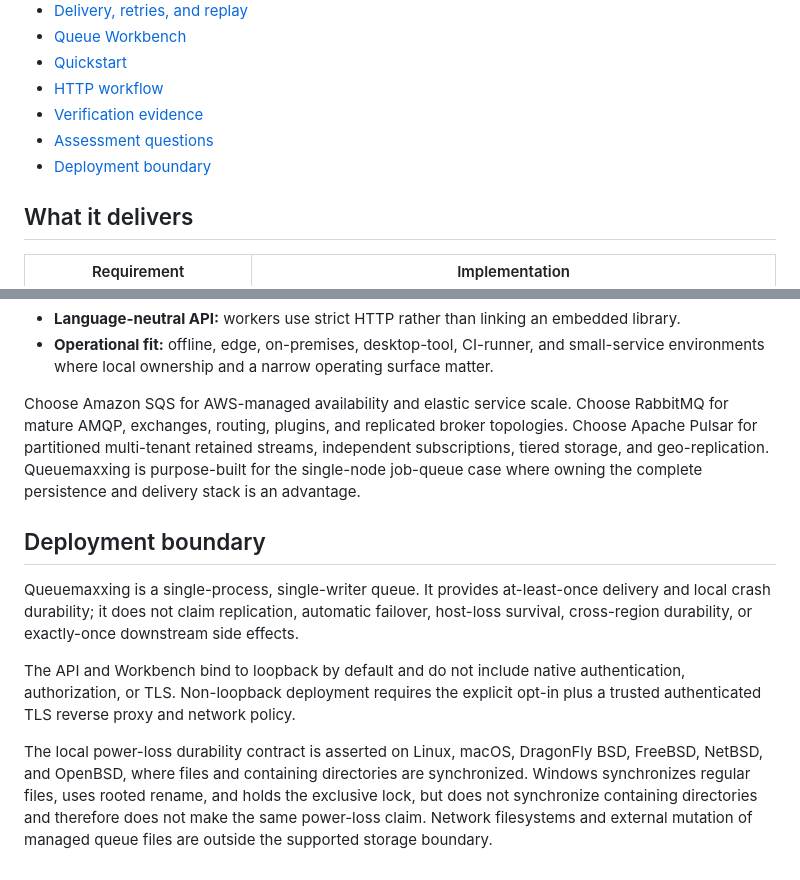
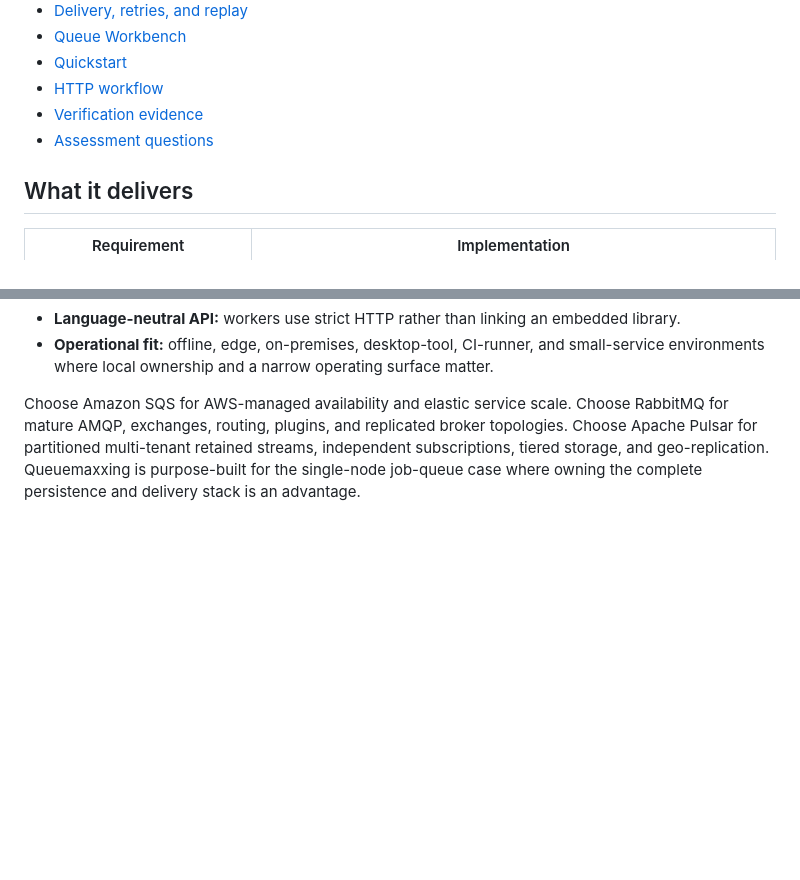
Before and after one commit to ElijahUmana/queuemaxxing, a Markdown page: README.md, 2 parts joined by grey strips. Drawn GitHub-style; blank space fills up the shorter version.

Commit message:
Remove the unrequested deployment section
Keep the README focused on the assessment requirements and verified implementation instead of adding an extra positioning section that was not requested.

```diff
--- a/README.md
+++ b/README.md
@@ -16,7 +16,6 @@ A durable concurrent HTTP job queue with composable FIFO/LIFO ordering, signed p
 - [HTTP workflow](#http-workflow)
 - [Verification evidence](#verification-evidence)
 - [Assessment questions](#assessment-questions)
-- [Deployment boundary](#deployment-boundary)
 
 ## What it delivers
 
@@ -347,11 +346,3 @@ Its distinguishing strengths are:
 - **Operational fit:** offline, edge, on-premises, desktop-tool, CI-runner, and small-service environments where local ownership and a narrow operating surface matter.
 
 Choose Amazon SQS for AWS-managed availability and elastic service scale. Choose RabbitMQ for mature AMQP, exchanges, routing, plugins, and replicated broker topologies. Choose Apache Pulsar for partitioned multi-tenant retained streams, independent subscriptions, tiered storage, and geo-replication. Queuemaxxing is purpose-built for the single-node job-queue case where owning the complete persistence and delivery stack is an advantage.
-
-## Deployment boundary
-
-Queuemaxxing is a single-process, single-writer queue. It provides at-least-once delivery and local crash durability; it does not claim replication, automatic failover, host-loss survival, cross-region durability, or exactly-once downstream side effects.
-
-The API and Workbench bind to loopback by default and do not include native authentication, authorization, or TLS. Non-loopback deployment requires the explicit opt-in plus a trusted authenticated TLS reverse proxy and network policy.
-
-The local power-loss durability contract is asserted on Linux, macOS, DragonFly BSD, FreeBSD, NetBSD, and OpenBSD, where files and containing directories are synchronized. Windows synchronizes regular files, uses rooted rename, and holds the exclusive lock, but does not synchronize containing directories and therefore does not make the same power-loss claim. Network filesystems and external mutation of managed queue files are outside the supported storage boundary.
```
